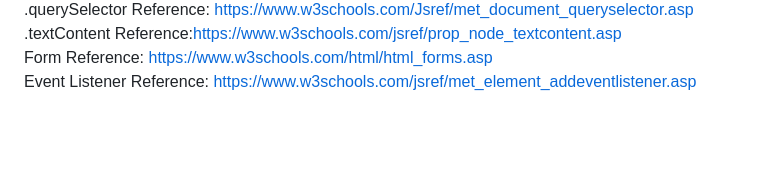
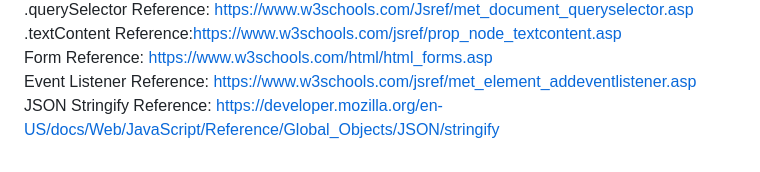
Before and after one commit to Olivia-Sharpston/dev-george, a Markdown page: README.md, the part around the change. GitHub-like rendering; blank space fills up the shorter version.

```diff
--- a/README.md
+++ b/README.md
@@ -46,3 +46,5 @@ Change Login Buttone Color Reference: https://getbootstrap.com/docs/4.0/componen
 Form Reference: https://www.w3schools.com/html/html_forms.asp
 <br></br>
 Event Listener Reference: https://www.w3schools.com/jsref/met_element_addeventlistener.asp
+<br></br>
+JSON Stringify Reference: https://developer.mozilla.org/en-US/docs/Web/JavaScript/Reference/Global_Objects/JSON/stringify
```
